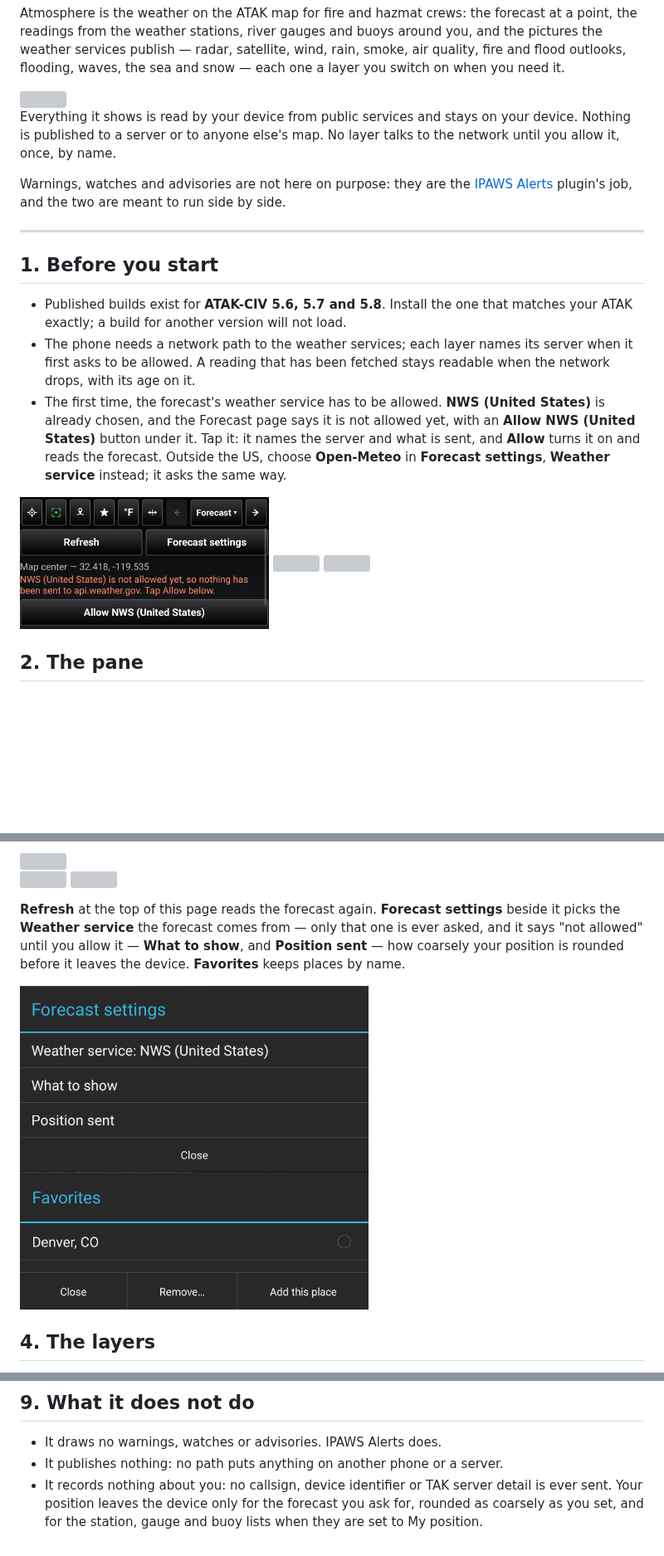
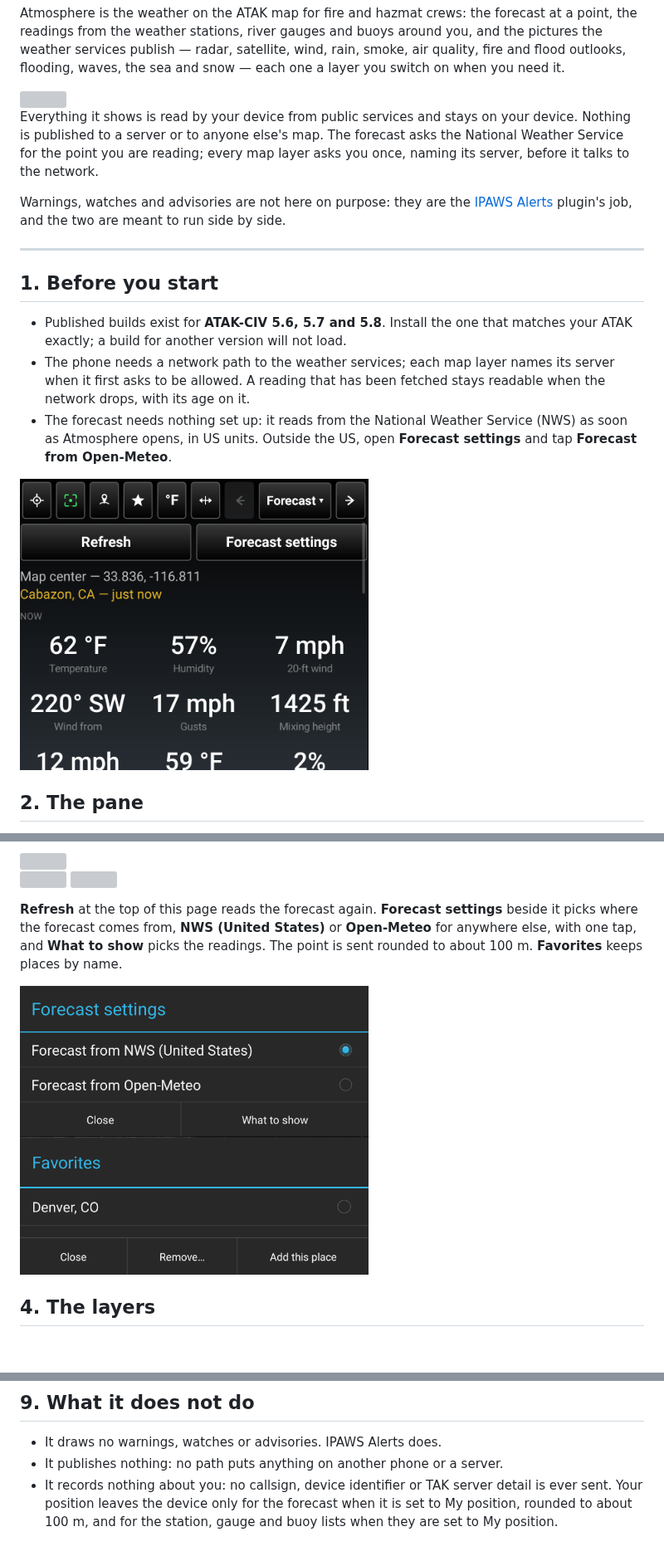
Before and after one commit to takwerx/atmosphere, a Markdown page: docs/USER_GUIDE.md, 3 parts joined by grey strips. Shown at 83% size. GitHub-like rendering; pictures changed too: docs/screenshots/11_forecast_settings.png, docs/screenshots/2_first_run.png; blank space fills up the shorter version; grey boxes are pictures that could not be loaded.

Commit message:
Atmosphere: guide and manual for the new first run, with new pictures
First run and Forecast settings shot on the dev XCover and cropped; the Weather
service picker and Allow pictures are gone with the screens they showed. The
README's network and PORTS REQUIRED text say what the forecast now sends.

Co-Authored-By: Claude Opus 5.5 <noreply@anthropic.com>

```diff
--- a/docs/USER_GUIDE.md
+++ b/docs/USER_GUIDE.md
@@ -19,8 +19,9 @@ waves, the sea and snow — each one a layer you switch on when you need it.
 <img src="screenshots/1_toolbar.png" width="640">
 
 Everything it shows is read by your device from public services and stays on
-your device. Nothing is published to a server or to anyone else's map. No layer
-talks to the network until you allow it, once, by name.
+your device. Nothing is published to a server or to anyone else's map. The
+forecast asks the National Weather Service for the point you are reading; every
+map layer asks you once, naming its server, before it talks to the network.
 
 Warnings, watches and advisories are not here on purpose: they are the
 [IPAWS Alerts](https://github.com/takwerx/ipaws-alerts) plugin's job, and the
@@ -32,17 +33,14 @@ two are meant to run side by side.
 
 - Published builds exist for **ATAK-CIV 5.6, 5.7 and 5.8**. Install the one that
   matches your ATAK exactly; a build for another version will not load.
-- The phone needs a network path to the weather services; each layer names its
-  server when it first asks to be allowed. A reading that has been fetched stays
+- The phone needs a network path to the weather services; each map layer names
+  its server when it first asks to be allowed. A reading that has been fetched stays
   readable when the network drops, with its age on it.
-- The first time, the forecast's weather service has to be allowed. **NWS
-  (United States)** is already chosen, and the Forecast page says it is not
-  allowed yet, with an **Allow NWS (United States)** button under it. Tap it: it
-  names the server and what is sent, and **Allow** turns it on and reads the
-  forecast. Outside the US, choose **Open-Meteo** in **Forecast settings**,
-  **Weather service** instead; it asks the same way.
+- The forecast needs nothing set up: it reads from the National Weather Service
+  (NWS) as soon as Atmosphere opens, in US units. Outside the US, open
+  **Forecast settings** and tap **Forecast from Open-Meteo**.
 
-<img src="screenshots/2_first_run.png" width="300"> <img src="screenshots/12_weather_service.png" width="300"> <img src="screenshots/13_allow_service.png" width="300">
+<img src="screenshots/2_first_run.png" width="420">
 
 ## 2. The pane
 
@@ -87,10 +85,10 @@ old the reading is.
 <img src="screenshots/7_next_hours.png" width="420"> <img src="screenshots/10_next_days.png" width="420">
 
 **Refresh** at the top of this page reads the forecast again. **Forecast
-settings** beside it picks the **Weather service** the forecast comes from —
-only that one is ever asked, and it says "not allowed" until you allow it —
-**What to show**, and **Position sent** — how coarsely your position is
-rounded before it leaves the device. **Favorites** keeps places by name.
+settings** beside it picks where the forecast comes from, **NWS (United
+States)** or **Open-Meteo** for anywhere else, with one tap, and **What to
+show** picks the readings. The point is sent rounded to about 100 m.
+**Favorites** keeps places by name.
 
 <img src="screenshots/11_forecast_settings.png" width="420"> <img src="screenshots/14_favorites.png" width="420">
 
@@ -216,5 +214,5 @@ Preferences**, **Specific Tool Preferences**, **Atmosphere**, and tap
 - It publishes nothing: no path puts anything on another phone or a server.
 - It records nothing about you: no callsign, device identifier or TAK server
   detail is ever sent. Your position leaves the device only for the forecast
-  you ask for, rounded as coarsely as you set, and for the station, gauge and
-  buoy lists when they are set to My position.
+  when it is set to My position, rounded to about 100 m, and for the station,
+  gauge and buoy lists when they are set to My position.
```
Also changed, not shown: README.md (+10 -8 lines), docs/user_manual/11.png, docs/user_manual/2.png, 1 other file.
